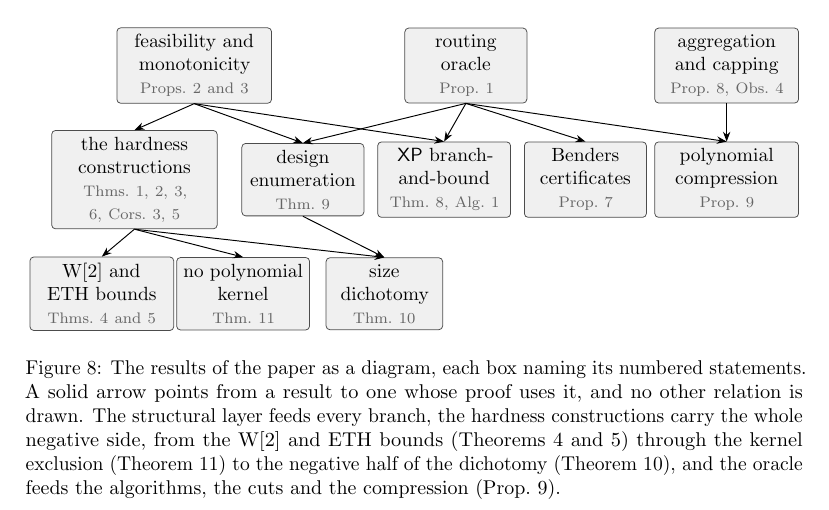
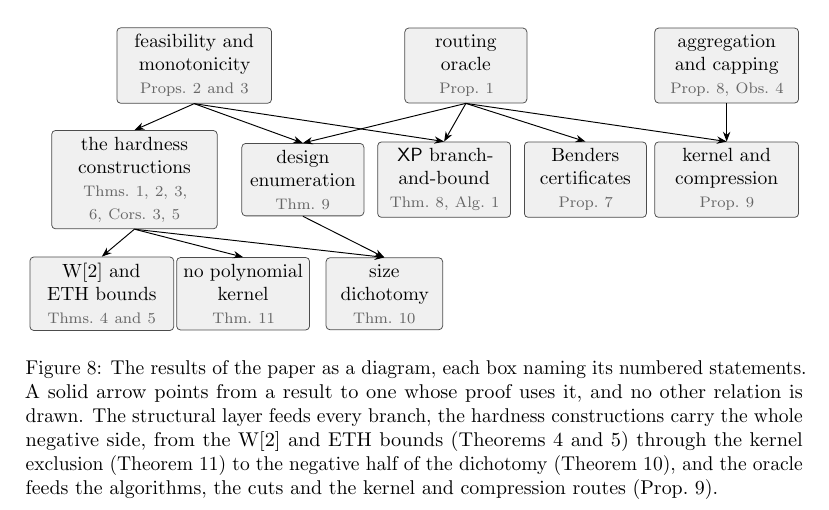
Before and after one commit to pehgonzalez/mp-tscflp-parameterized, a LaTeX paper (paper/main.tex, which reads paper/figures/fig_results_map.tex): part of page 49 of 82, cut so that both start at the same text. Compiled offline with pdfLaTeX.

Commit message:
Update the results map for the kernel of Proposition 9

```diff
--- a/paper/figures/fig_results_map.tex
+++ b/paper/figures/fig_results_map.tex
@@ -38,7 +38,7 @@
       {Benders certificates\\
        \textcolor{black!60}{\scriptsize Prop.~\ref{prop:duals}}};
     \node[res,text width=2.4cm] (CP) at (12.4,-2.1)
-      {polynomial compression\\
+      {kernel and compression\\
        \textcolor{black!60}{\scriptsize Prop.~\ref{prop:ftcompress}}};
     % row 3: the classification
     \node[res,text width=2.4cm] (W2) at (0.9,-4.2)
@@ -74,7 +74,7 @@
   (Theorems~\ref{thm:w2} and~\ref{thm:eth}) through the kernel
   exclusion (Theorem~\ref{thm:nokernel}) to the negative half of the
   dichotomy (Theorem~\ref{thm:dichotomy}), and the oracle feeds the
-  algorithms, the cuts and the compression
+  algorithms, the cuts and the kernel and compression routes
   (Prop.~\ref{prop:ftcompress}).}
   \label{fig:resultsmap}
 \end{figure}
```
Also changed, not shown: paper/main.pdf, paper/figures/fig_results_map.tex (2 more changed lines).
